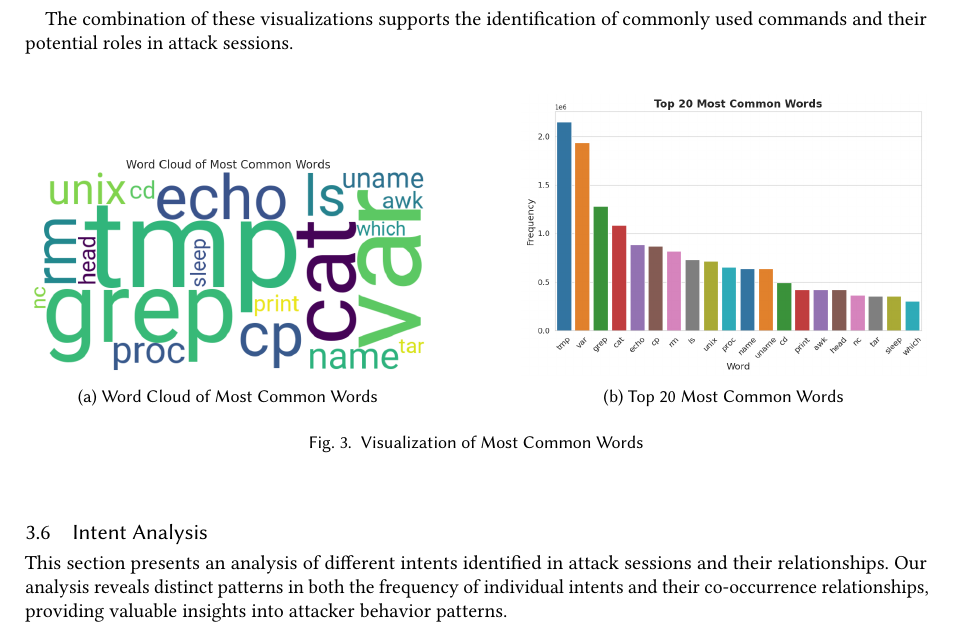
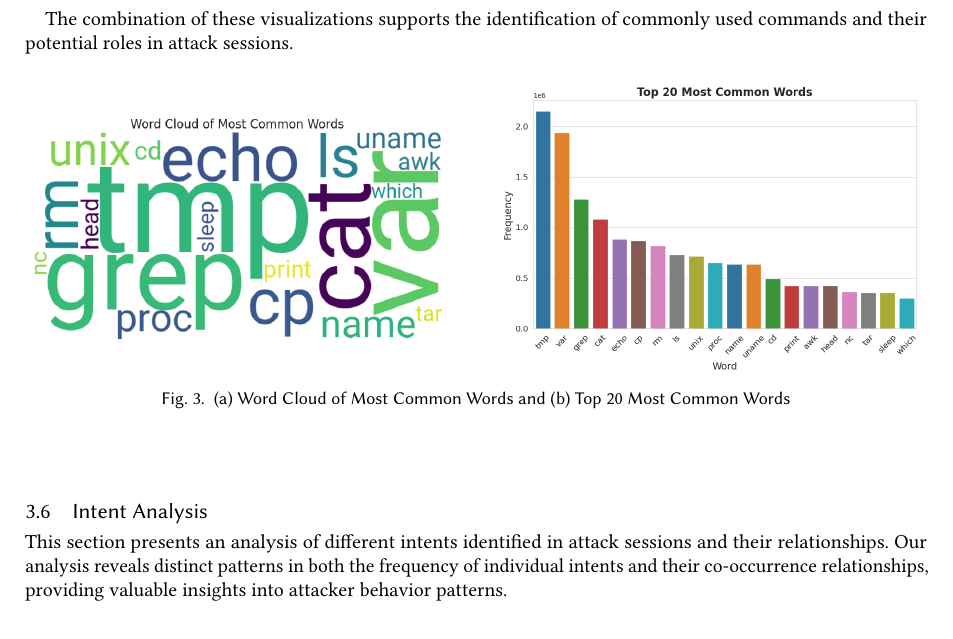
Before and after one commit to ML4Net/latex-report, a LaTeX paper (main.tex, which reads sections/03-data-exploration-and-pre-processing.tex): part of page 5 of 19, cut so that both start at the same text. The pictures show the PDF file SSH-Shell-Attacks-Botticella-Innocenti-Mignone-Romano.pdf that the author committed with the source.

Commit message:
Section 3 updated

```diff
--- a/sections/03-data-exploration-and-pre-processing.tex
+++ b/sections/03-data-exploration-and-pre-processing.tex
@@ -127,24 +127,26 @@
 
         The combination of these visualizations supports the identification of commonly used commands and their potential roles in attack sessions.
 
-        % FIXME: images visualization
+        \vspace{-0.5cm}
 
         \begin{figure}[h]
             \centering
-            \begin{subfigure}[b]{0.45\textwidth}
+            \begin{subfigure}[c]{0.47\textwidth}
                 \centering
                 \includegraphics[width=\textwidth]{../figures/plots/section1/word_cloud_of_most_common_words.png}
-                \caption{Word Cloud of Most Common Words}
+                % \caption{Word Cloud of Most Common Words}
                 \label{fig:word-cloud}
             \end{subfigure}
             \hfill
-            \begin{subfigure}[b]{0.45\textwidth}
+            \begin{subfigure}[c]{0.47\textwidth}
                 \centering
                 \includegraphics[width=\textwidth]{../figures/plots/section1/top_10_most_common_words.png}
-                \caption{Top 20 Most Common Words}
+                % \caption{Top 20 Most Common Words}
                 \label{fig:common-words}
             \end{subfigure}
-            \caption{Visualization of Most Common Words}
+            % \caption{Visualization of Most Common Words}
+            \vspace{-0.6cm}
+            \caption{(a) Word Cloud of Most Common Words and (b) Top 20 Most Common Words}
             \label{fig:common-words-comparison}
         \end{figure}
 
```
Also changed, not shown: SSH-Shell-Attacks-Appendix.pdf (added), SSH-Shell-Attacks-Botticella-Innocenti-Mignone-Romano.pdf.
